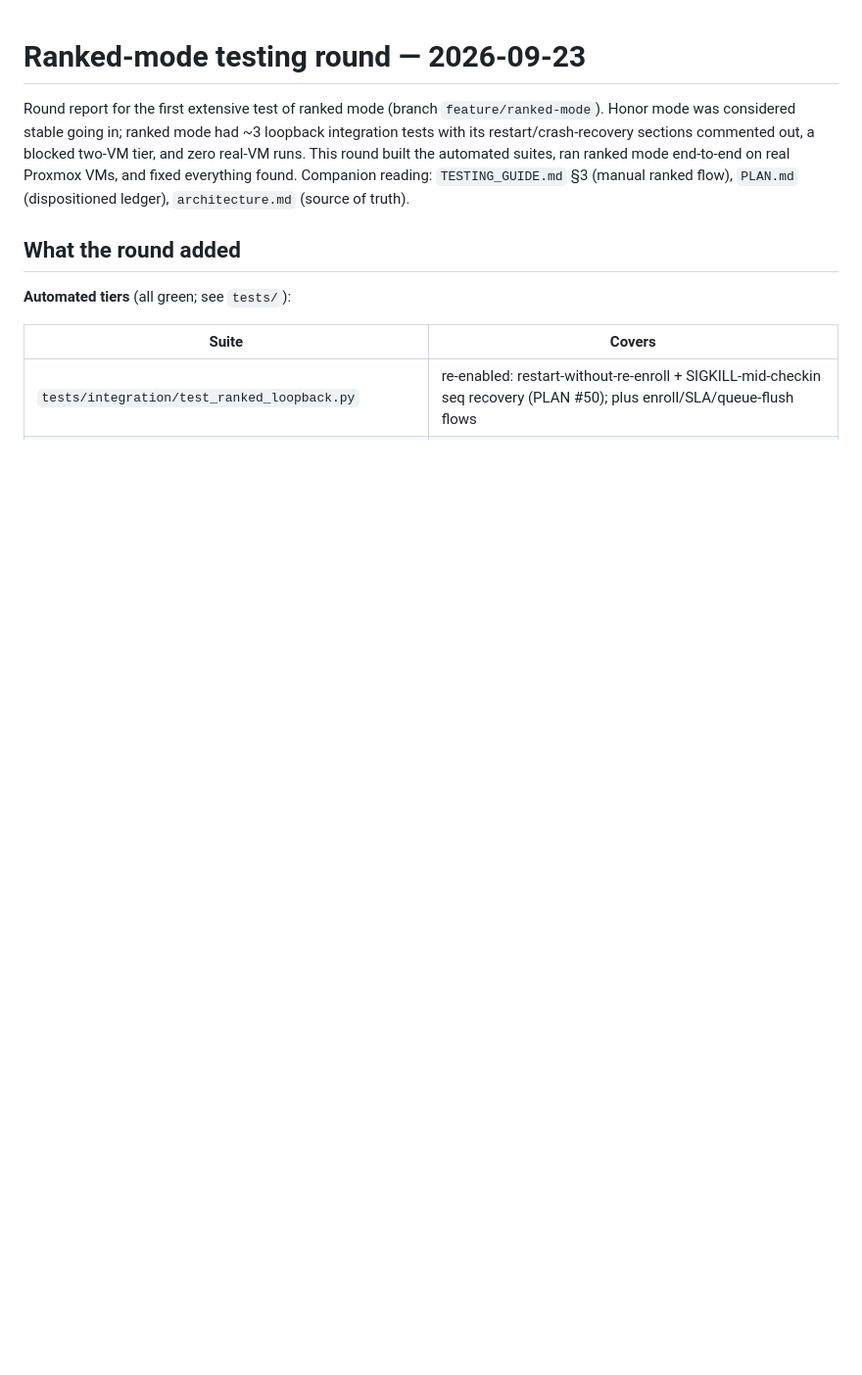
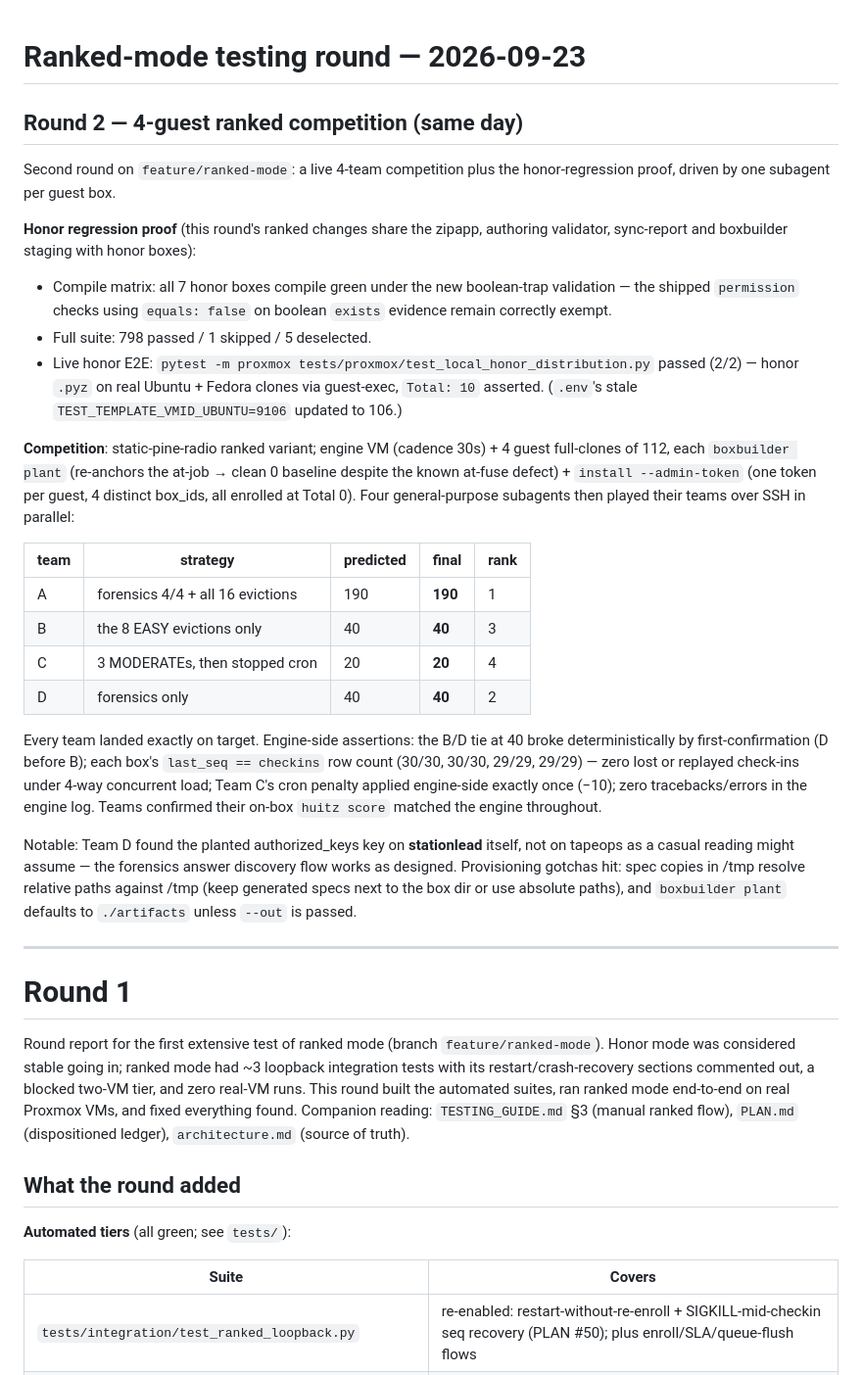
Before and after one commit to DawgSecTeam/huitzilopochtli, a Markdown page: RANKED_TESTING.md, the part around the change. Shown at 98% size. GitHub-like rendering; blank space fills up the shorter version.

Commit message:
RANKED_TESTING: round 2 — 4-guest subagent competition lands exact outcome matrix; honor regression proven (compile matrix 7/7, 798 tests, live proxmox honor E2E)

```diff
--- a/RANKED_TESTING.md
+++ b/RANKED_TESTING.md
@@ -1,4 +1,51 @@
 # Ranked-mode testing round — 2026-09-23
+
+## Round 2 — 4-guest ranked competition (same day)
+
+Second round on `feature/ranked-mode`: a live 4-team competition plus the
+honor-regression proof, driven by one subagent per guest box.
+
+**Honor regression proof** (this round's ranked changes share the zipapp,
+authoring validator, sync-report and boxbuilder staging with honor boxes):
+- Compile matrix: all 7 honor boxes compile green under the new
+  boolean-trap validation — the shipped `permission` checks using
+  `equals: false` on boolean `exists` evidence remain correctly exempt.
+- Full suite: 798 passed / 1 skipped / 5 deselected.
+- Live honor E2E: `pytest -m proxmox
+  tests/proxmox/test_local_honor_distribution.py` passed (2/2) — honor
+  `.pyz` on real Ubuntu + Fedora clones via guest-exec, `Total: 10` asserted.
+  (`.env`'s stale `TEST_TEMPLATE_VMID_UBUNTU=9106` updated to 106.)
+
+**Competition**: static-pine-radio ranked variant; engine VM (cadence 30s) +
+4 guest full-clones of 112, each `boxbuilder plant` (re-anchors the at-job →
+clean 0 baseline despite the known at-fuse defect) + `install --admin-token`
+(one token per guest, 4 distinct box_ids, all enrolled at Total 0). Four
+general-purpose subagents then played their teams over SSH in parallel:
+
+| team | strategy | predicted | final | rank |
+|---|---|---|---|---|
+| A | forensics 4/4 + all 16 evictions | 190 | **190** | 1 |
+| B | the 8 EASY evictions only | 40 | **40** | 3 |
+| C | 3 MODERATEs, then stopped cron | 20 | **20** | 4 |
+| D | forensics only | 40 | **40** | 2 |
+
+Every team landed exactly on target. Engine-side assertions: the B/D tie at
+40 broke deterministically by first-confirmation (D before B); each box's
+`last_seq == checkins` row count (30/30, 30/30, 29/29, 29/29) — zero lost or
+replayed check-ins under 4-way concurrent load; Team C's cron penalty applied
+engine-side exactly once (−10); zero tracebacks/errors in the engine log.
+Teams confirmed their on-box `huitz score` matched the engine throughout.
+
+Notable: Team D found the planted authorized_keys key on **stationlead**
+itself, not on tapeops as a casual reading might assume — the forensics
+answer discovery flow works as designed. Provisioning gotchas hit: spec
+copies in /tmp resolve relative paths against /tmp (keep generated specs
+next to the box dir or use absolute paths), and `boxbuilder plant` defaults
+to `./artifacts` unless `--out` is passed.
+
+---
+
+# Round 1
 
 Round report for the first extensive test of ranked mode (branch
 `feature/ranked-mode`). Honor mode was considered stable going in; ranked mode
```
